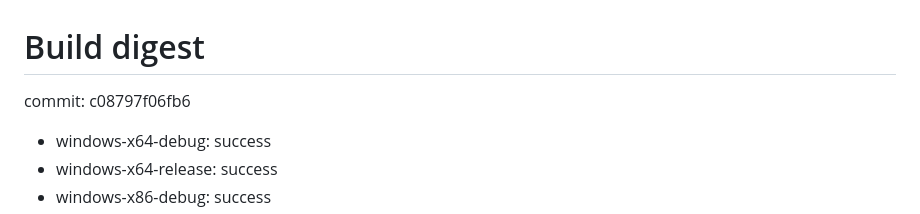
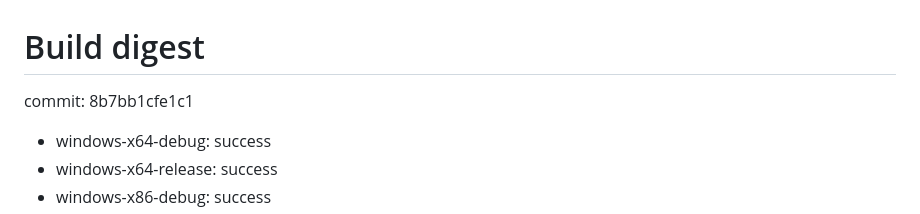
Before and after one commit to GoatOn128/Doom3BFG, a Markdown page: build-digest.md, the part around the change. GitHub-like rendering.

Commit message:
CI: publish build logs and digest [skip ci]

```diff
--- a/build-digest.md
+++ b/build-digest.md
@@ -1,6 +1,6 @@
 # Build digest
 
-commit: c08797f06fb6
+commit: 8b7bb1cfe1c1
 
 - windows-x64-debug: success
 - windows-x64-release: success
```
